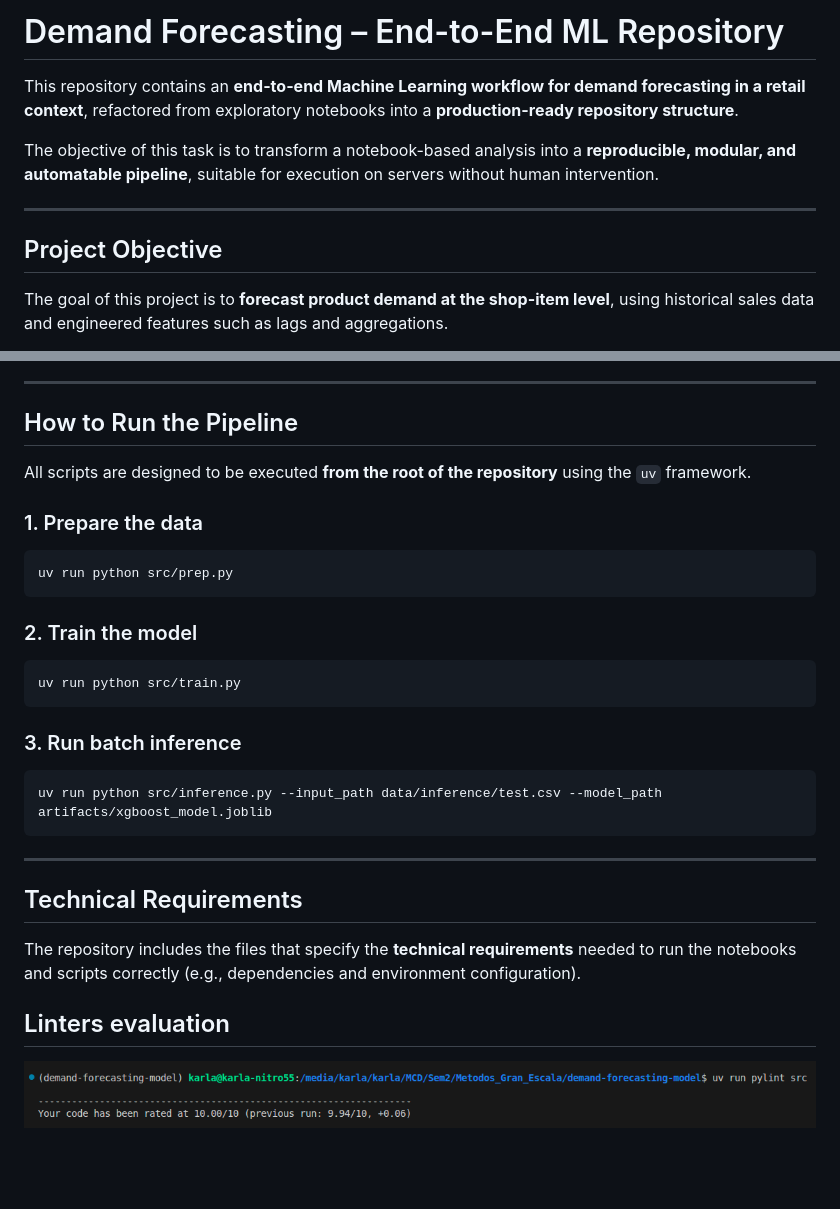
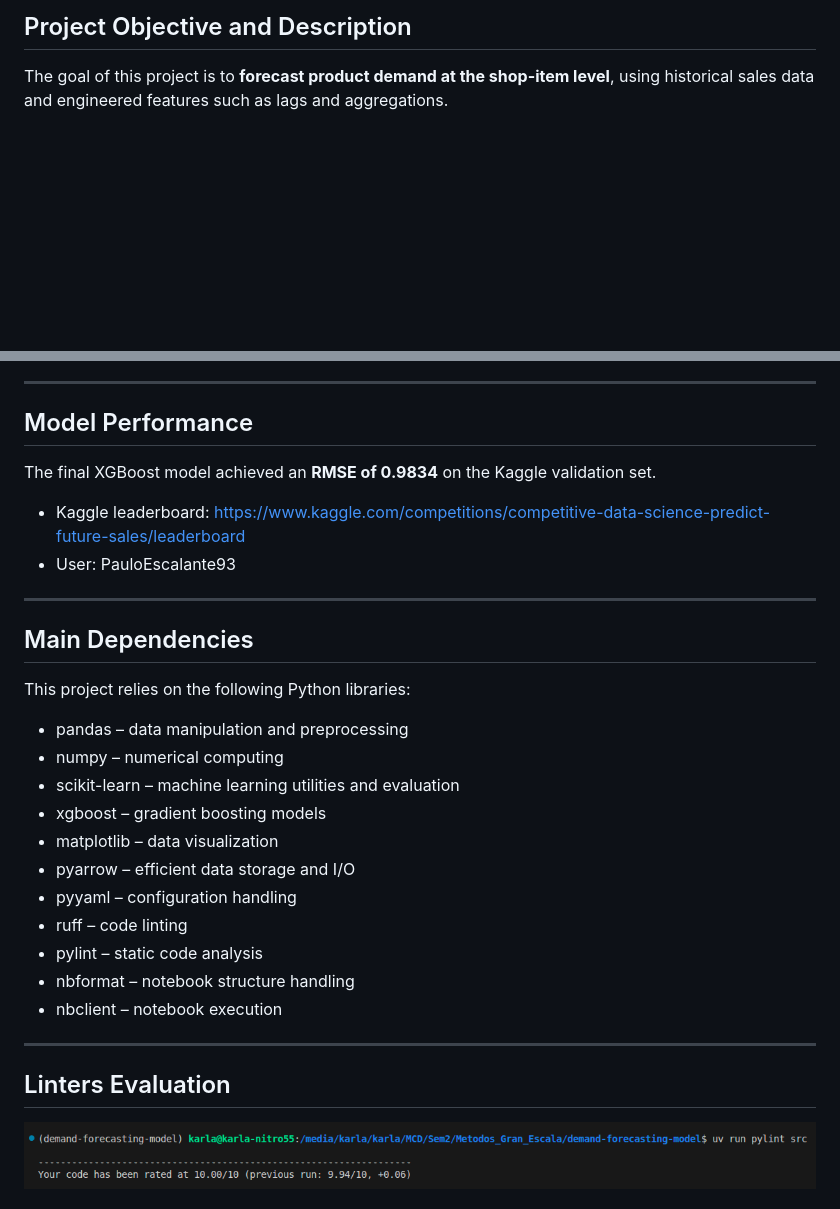
Before and after one commit to karlanalytik/demand-forecasting-model, a Markdown page: README.md, 2 parts joined by grey strips. GitHub-like rendering; blank space fills up the shorter version.

````diff
--- a/README.md
+++ b/README.md
@@ -1,12 +1,4 @@
-# Demand Forecasting – End-to-End ML Repository
-
-This repository contains an **end-to-end Machine Learning workflow for demand forecasting in a retail context**, refactored from exploratory notebooks into a **production-ready repository structure**.
-
-The objective of this task is to transform a notebook-based analysis into a **reproducible, modular, and automatable pipeline**, suitable for execution on servers without human intervention.
-
----
-
-## Project Objective
+## Project Objective and Description
 
 The goal of this project is to **forecast product demand at the shop-item level**, using historical sales data and engineered features such as lags and aggregations.
 
@@ -135,31 +162,32 @@ Stores all generated artifacts:
 
 ---
 
-## How to Run the Pipeline
+## Model Performance
 
-All scripts are designed to be executed **from the root of the repository** using the `uv` framework.
+The final XGBoost model achieved an **RMSE of 0.9834** on the Kaggle validation set.
 
-### 1. Prepare the data
-```bash
-uv run python src/prep.py
-```
-
-### 2. Train the model
-```bash
-uv run python src/train.py
-```
-
-### 3. Run batch inference
-```bash
-uv run python src/inference.py --input_path data/inference/test.csv --model_path artifacts/xgboost_model.joblib
-```
+- Kaggle leaderboard: https://www.kaggle.com/competitions/competitive-data-science-predict-future-sales/leaderboard
+- User: PauloEscalante93
 
 ---
 
-## Technical Requirements
+## Main Dependencies
 
-The repository includes the files that specify the **technical requirements** needed to run the notebooks and scripts correctly (e.g., dependencies and environment configuration).
+This project relies on the following Python libraries:
 
-## Linters evaluation
+- pandas – data manipulation and preprocessing
+- numpy – numerical computing
+- scikit-learn – machine learning utilities and evaluation
+- xgboost – gradient boosting models
+- matplotlib – data visualization
+- pyarrow – efficient data storage and I/O
+- pyyaml – configuration handling
+- ruff – code linting
+- pylint – static code analysis
+- nbformat – notebook structure handling
+- nbclient – notebook execution
 
+---
+
+## Linters Evaluation
 ![Pylint evaluation](docs/images/pylint_evidence.png)
````
Also changed, not shown: other parts of README.md (+36 -1 lines).
